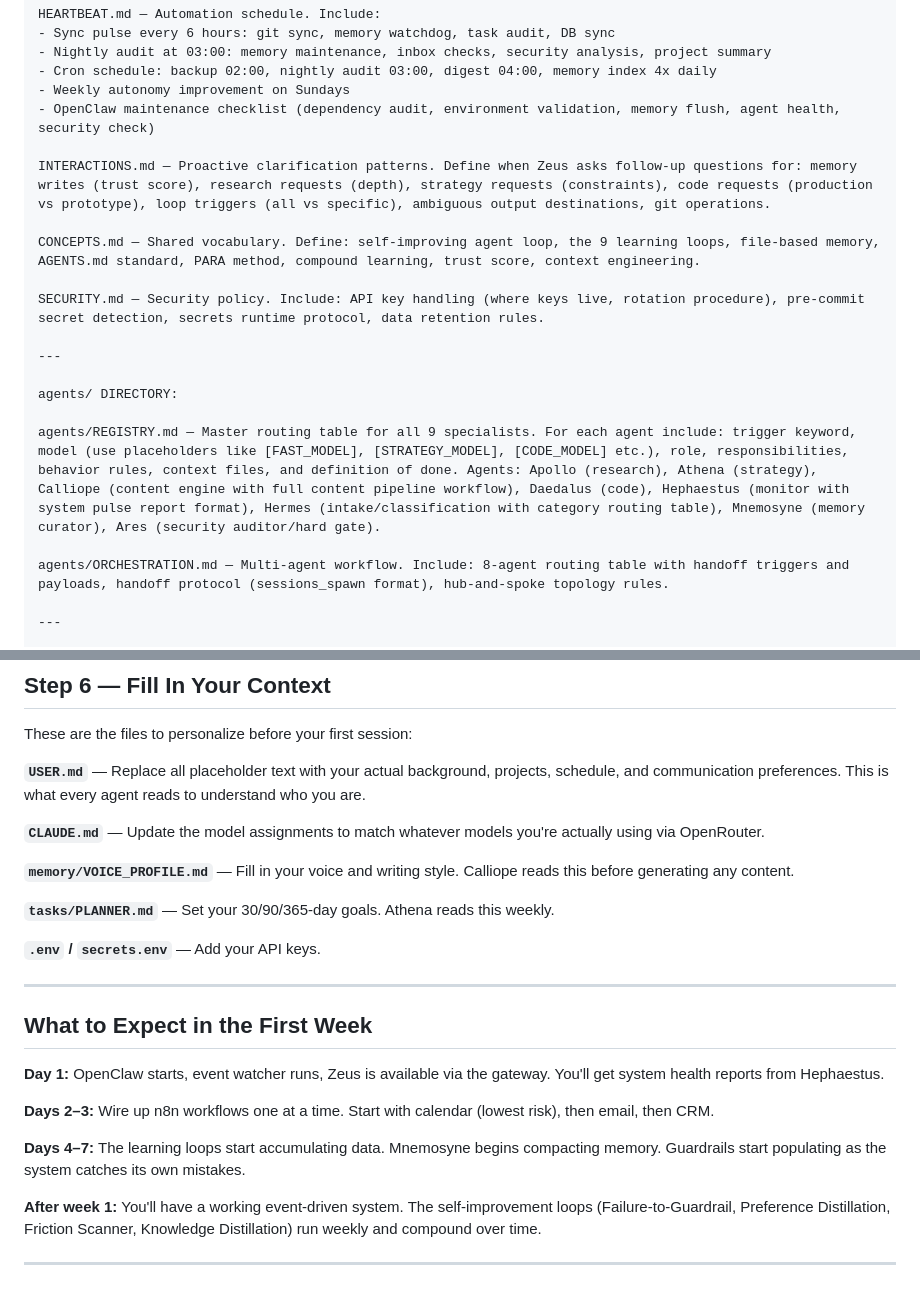
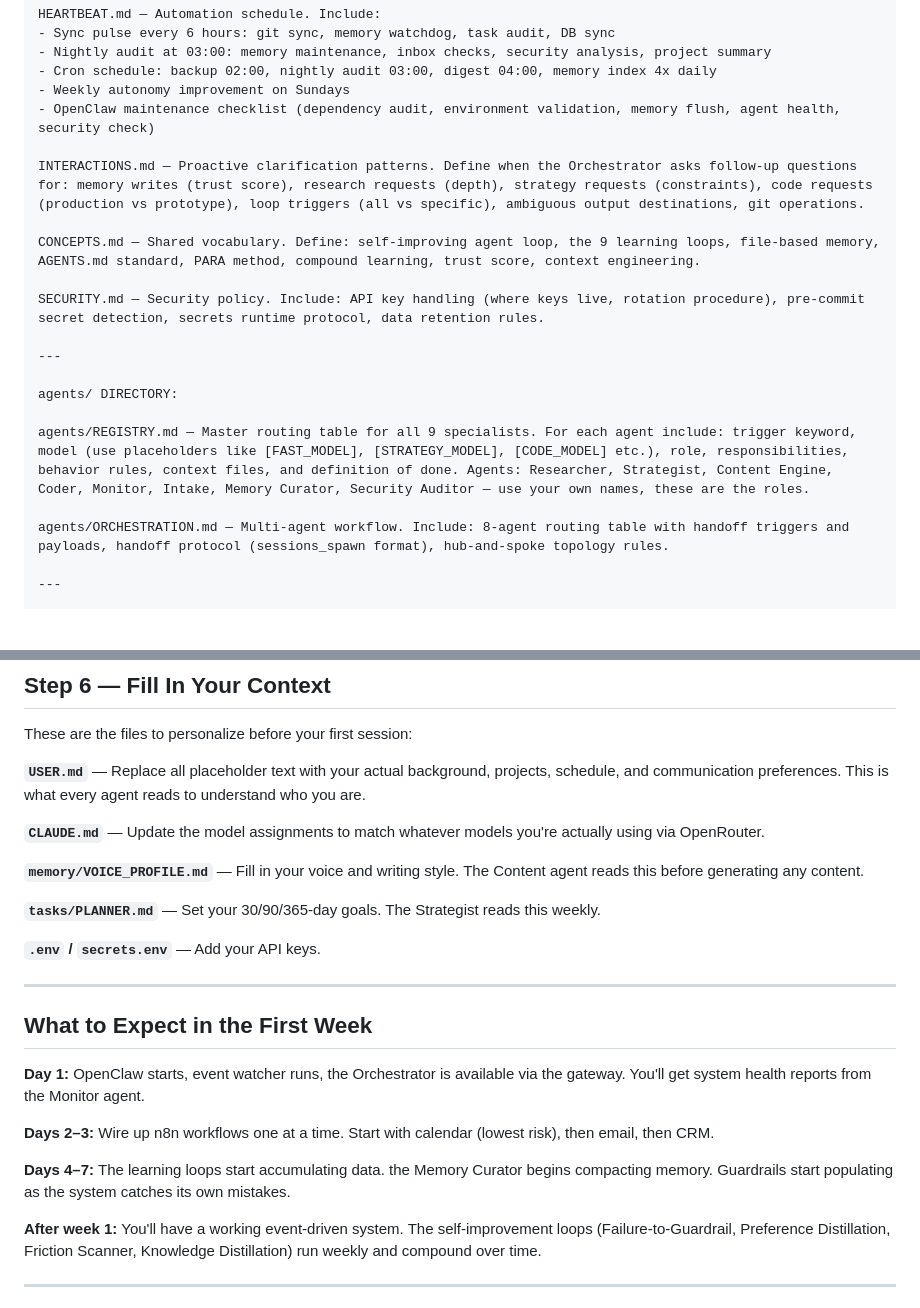
Before and after one commit to consultingnextera/AI-Resources, a Markdown page: Prompts/Openclaw File Setup.md, 2 parts joined by grey strips. GitHub-like rendering; blank space fills up the shorter version.

```diff
--- a/Prompts/Openclaw File Setup.md
+++ b/Prompts/Openclaw File Setup.md
@@ -182,7 +182,7 @@ HEARTBEAT.md — Automation schedule. Include:
 - Weekly autonomy improvement on Sundays
 - OpenClaw maintenance checklist (dependency audit, environment validation, memory flush, agent health, security check)
 
-INTERACTIONS.md — Proactive clarification patterns. Define when Zeus asks follow-up questions for: memory writes (trust score), research requests (depth), strategy requests (constraints), code requests (production vs prototype), loop triggers (all vs specific), ambiguous output destinations, git operations.
+INTERACTIONS.md — Proactive clarification patterns. Define when the Orchestrator asks follow-up questions for: memory writes (trust score), research requests (depth), strategy requests (constraints), code requests (production vs prototype), loop triggers (all vs specific), ambiguous output destinations, git operations.
 
 CONCEPTS.md — Shared vocabulary. Define: self-improving agent loop, the 9 learning loops, file-based memory, AGENTS.md standard, PARA method, compound learning, trust score, context engineering.
 
@@ -192,7 +192,7 @@ SECURITY.md — Security policy. Include: API key handling (where keys live, rot
 
 agents/ DIRECTORY:
 
-agents/REGISTRY.md — Master routing table for all 9 specialists. For each agent include: trigger keyword, model (use placeholders like [FAST_MODEL], [STRATEGY_MODEL], [CODE_MODEL] etc.), role, responsibilities, behavior rules, context files, and definition of done. Agents: Apollo (research), Athena (strategy), Calliope (content engine with full content pipeline workflow), Daedalus (code), Hephaestus (monitor with system pulse report format), Hermes (intake/classification with category routing table), Mnemosyne (memory curator), Ares (security auditor/hard gate).
+agents/REGISTRY.md — Master routing table for all 9 specialists. For each agent include: trigger keyword, model (use placeholders like [FAST_MODEL], [STRATEGY_MODEL], [CODE_MODEL] etc.), role, responsibilities, behavior rules, context files, and definition of done. Agents: Researcher, Strategist, Content Engine, Coder, Monitor, Intake, Memory Curator, Security Auditor — use your own names, these are the roles.
 
 agents/ORCHESTRATION.md — Multi-agent workflow. Include: 8-agent routing table with handoff triggers and payloads, handoff protocol (sessions_spawn format), hub-and-spoke topology rules.
 
@@ -374,9 +374,9 @@ These are the files to personalize before your first session:
 
 **`CLAUDE.md`** — Update the model assignments to match whatever models you're actually using via OpenRouter.
 
-**`memory/VOICE_PROFILE.md`** — Fill in your voice and writing style. Calliope reads this before generating any content.
+**`memory/VOICE_PROFILE.md`** — Fill in your voice and writing style. The Content agent reads this before generating any content.
 
-**`tasks/PLANNER.md`** — Set your 30/90/365-day goals. Athena reads this weekly.
+**`tasks/PLANNER.md`** — Set your 30/90/365-day goals. The Strategist reads this weekly.
 
 **`.env` / `secrets.env`** — Add your API keys.
 
@@ -384,11 +384,11 @@ These are the files to personalize before your first session:
 
 ## What to Expect in the First Week
 
-**Day 1:** OpenClaw starts, event watcher runs, Zeus is available via the gateway. You'll get system health reports from Hephaestus.
+**Day 1:** OpenClaw starts, event watcher runs, the Orchestrator is available via the gateway. You'll get system health reports from the Monitor agent.
 
 **Days 2–3:** Wire up n8n workflows one at a time. Start with calendar (lowest risk), then email, then CRM.
 
-**Days 4–7:** The learning loops start accumulating data. Mnemosyne begins compacting memory. Guardrails start populating as the system catches its own mistakes.
+**Days 4–7:** The learning loops start accumulating data. the Memory Curator begins compacting memory. Guardrails start populating as the system catches its own mistakes.
 
 **After week 1:** You'll have a working event-driven system. The self-improvement loops (Failure-to-Guardrail, Preference Distillation, Friction Scanner, Knowledge Distillation) run weekly and compound over time.
 
```
Also changed, not shown: other parts of Prompts/Openclaw File Setup.md (+29 -29 lines).
